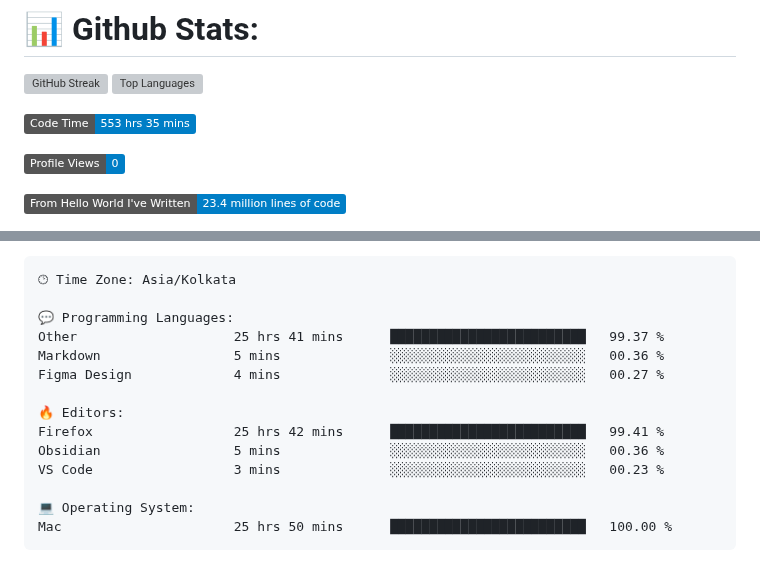
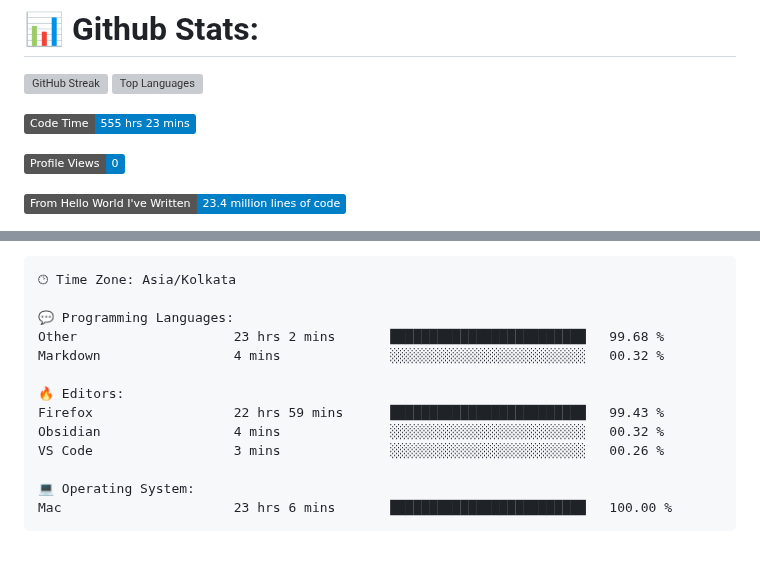
Before and after one commit to codeblooded47/codeblooded47, a Markdown page: README.md, 2 parts joined by grey strips. GitHub-like rendering; badges without logos; grey boxes are pictures that could not be loaded.

Commit message:
Updated with Dev Metrics

````diff
--- a/README.md
+++ b/README.md
@@ -9,7 +9,7 @@
 
 
 <!--START_SECTION:waka-->
-![Code Time](http://img.shields.io/badge/Code%20Time-553%20hrs%2035%20mins-blue)
+![Code Time](http://img.shields.io/badge/Code%20Time-555%20hrs%2023%20mins-blue)
 
 ![Profile Views](http://img.shields.io/badge/Profile%20Views-0-blue)
 
@@ -42,17 +42,16 @@ Sunday                   746 commits         █████░░░░░░
 🕑︎ Time Zone: Asia/Kolkata
 
 💬 Programming Languages:
-Other                    25 hrs 41 mins      █████████████████████████   99.37 %
-Markdown                 5 mins              ░░░░░░░░░░░░░░░░░░░░░░░░░   00.36 %
-Figma Design             4 mins              ░░░░░░░░░░░░░░░░░░░░░░░░░   00.27 %
+Other                    23 hrs 2 mins       █████████████████████████   99.68 %
+Markdown                 4 mins              ░░░░░░░░░░░░░░░░░░░░░░░░░   00.32 %
 
 🔥 Editors:
-Firefox                  25 hrs 42 mins      █████████████████████████   99.41 %
-Obsidian                 5 mins              ░░░░░░░░░░░░░░░░░░░░░░░░░   00.36 %
-VS Code                  3 mins              ░░░░░░░░░░░░░░░░░░░░░░░░░   00.23 %
+Firefox                  22 hrs 59 mins      █████████████████████████   99.43 %
+Obsidian                 4 mins              ░░░░░░░░░░░░░░░░░░░░░░░░░   00.32 %
+VS Code                  3 mins              ░░░░░░░░░░░░░░░░░░░░░░░░░   00.26 %
 
 💻 Operating System:
-Mac                      25 hrs 50 mins      █████████████████████████   100.00 %
+Mac                      23 hrs 6 mins       █████████████████████████   100.00 %
 ```
 
 
````
Also changed, not shown: other parts of README.md (+1 -1 lines).
